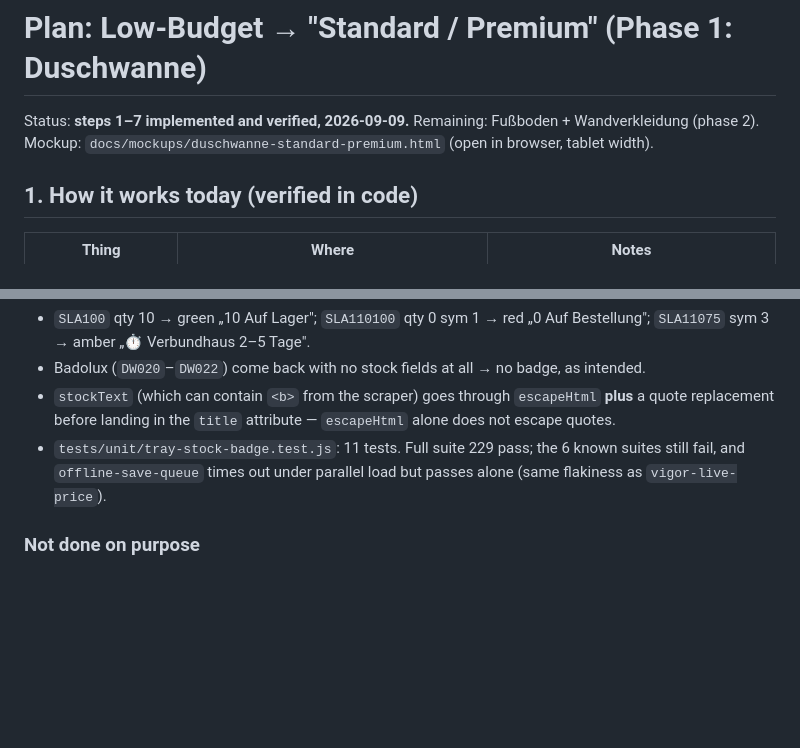
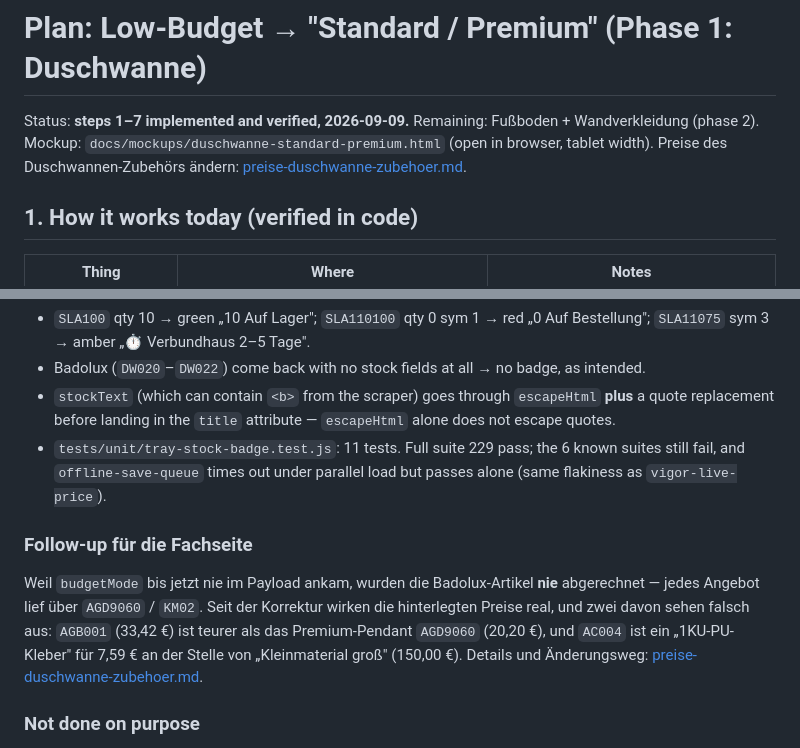
Before and after one commit to it-emc2/net-test, a Markdown page: docs/plan-standard-premium-duschwanne.md, 2 parts joined by grey strips. Rendered like a GitHub page; blank space fills up the shorter version.

```diff
--- a/docs/plan-standard-premium-duschwanne.md
+++ b/docs/plan-standard-premium-duschwanne.md
@@ -2,6 +2,7 @@
 
 Status: **steps 1–7 implemented and verified, 2026-09-09.** Remaining: Fußboden + Wandverkleidung (phase 2).
 Mockup: `docs/mockups/duschwanne-standard-premium.html` (open in browser, tablet width).
+Preise des Duschwannen-Zubehörs ändern: [preise-duschwanne-zubehoer.md](preise-duschwanne-zubehoer.md).
 
 ## 1. How it works today (verified in code)
 
@@ -243,6 +244,14 @@ Healthy → 65–75 ms with stock attached.
 - `tests/unit/tray-stock-badge.test.js`: 11 tests. Full suite 229 pass; the 6 known suites still fail, and
   `offline-save-queue` times out under parallel load but passes alone (same flakiness as `vigor-live-price`).
 
+### Follow-up für die Fachseite
+
+Weil `budgetMode` bis jetzt nie im Payload ankam, wurden die Badolux-Artikel **nie** abgerechnet — jedes
+Angebot lief über `AGD9060` / `KM02`. Seit der Korrektur wirken die hinterlegten Preise real, und zwei davon
+sehen falsch aus: `AGB001` (33,42 €) ist teurer als das Premium-Pendant `AGD9060` (20,20 €), und `AC004` ist
+ein „1KU-PU-Kleber" für 7,59 € an der Stelle von „Kleinmaterial groß" (150,00 €). Details und Änderungsweg:
+[preise-duschwanne-zubehoer.md](preise-duschwanne-zubehoer.md).
+
 ### Not done on purpose
 
 - Display-only. `stockQuantity` is never written into the payload, PDF or DOCX — stock at quote time is not
```
Also changed, not shown: docs/preise-duschwanne-zubehoer.md (added, +91 -0 lines).
